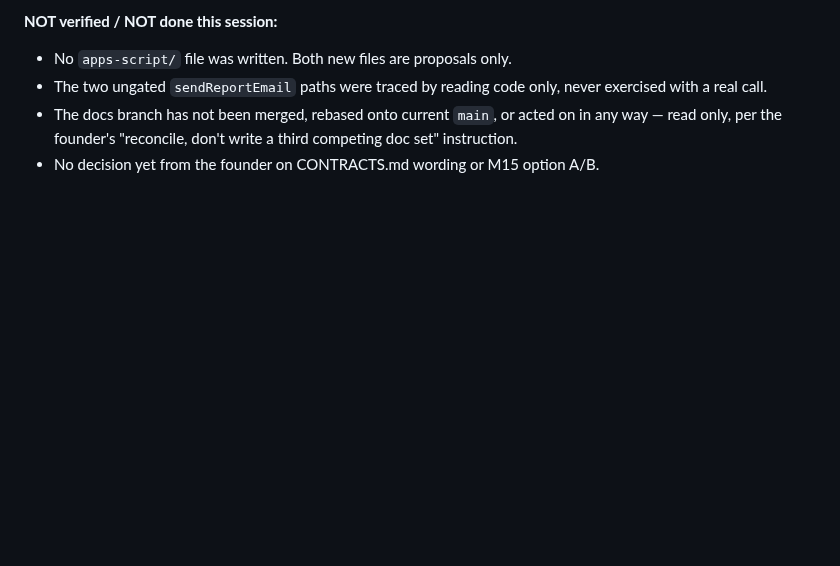
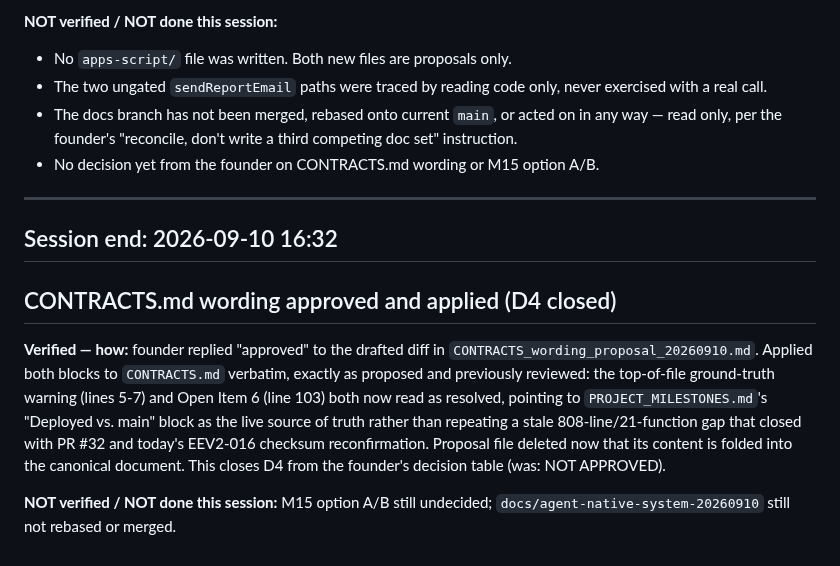
Before and after one commit to tcbhagat/constrovet-website, a Markdown page: SESSION_LOG.md, the part around the change. Drawn GitHub-style; blank space fills up the shorter version.

```diff
--- a/SESSION_LOG.md
+++ b/SESSION_LOG.md
@@ -3538,3 +3538,24 @@ revert; they are additive/banner-style, not rewrites of existing claims.
   third competing doc set" instruction.
 - No decision yet from the founder on CONTRACTS.md wording or M15 option
   A/B.
+
+
+
+---
+## Session end: 2026-09-10 16:32
+
+## CONTRACTS.md wording approved and applied (D4 closed)
+
+**Verified — how:** founder replied "approved" to the drafted diff in
+`CONTRACTS_wording_proposal_20260910.md`. Applied both blocks to
+`CONTRACTS.md` verbatim, exactly as proposed and previously reviewed: the
+top-of-file ground-truth warning (lines 5-7) and Open Item 6 (line 103) both
+now read as resolved, pointing to `PROJECT_MILESTONES.md`'s "Deployed vs.
+main" block as the live source of truth rather than repeating a stale
+808-line/21-function gap that closed with PR #32 and today's EEV2-016
+checksum reconfirmation. Proposal file deleted now that its content is
+folded into the canonical document. This closes D4 from the founder's
+decision table (was: NOT APPROVED).
+
+**NOT verified / NOT done this session:** M15 option A/B still undecided;
+`docs/agent-native-system-20260910` still not rebased or merged.
```
Also changed, not shown: CONTRACTS.md (+2 -2 lines), CONTRACTS_wording_proposal_20260910.md (deleted, +0 -102 lines).
